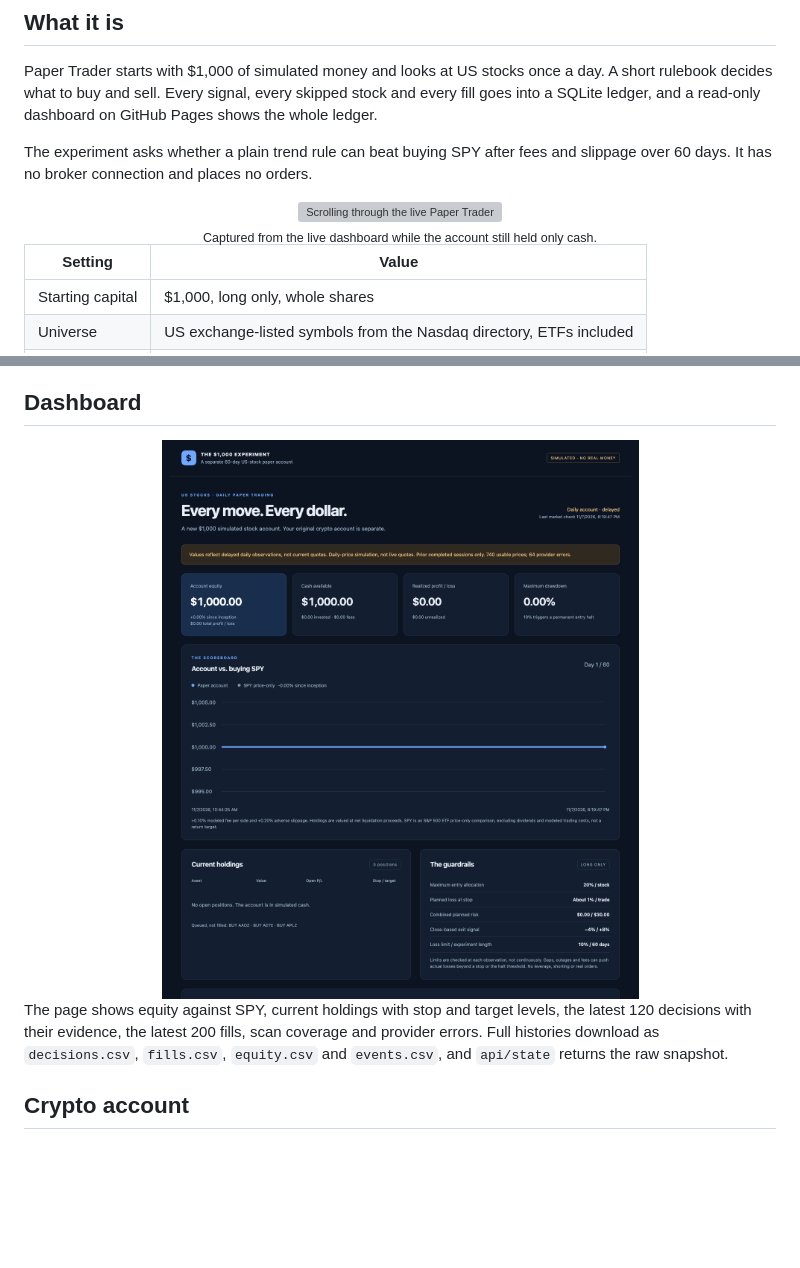
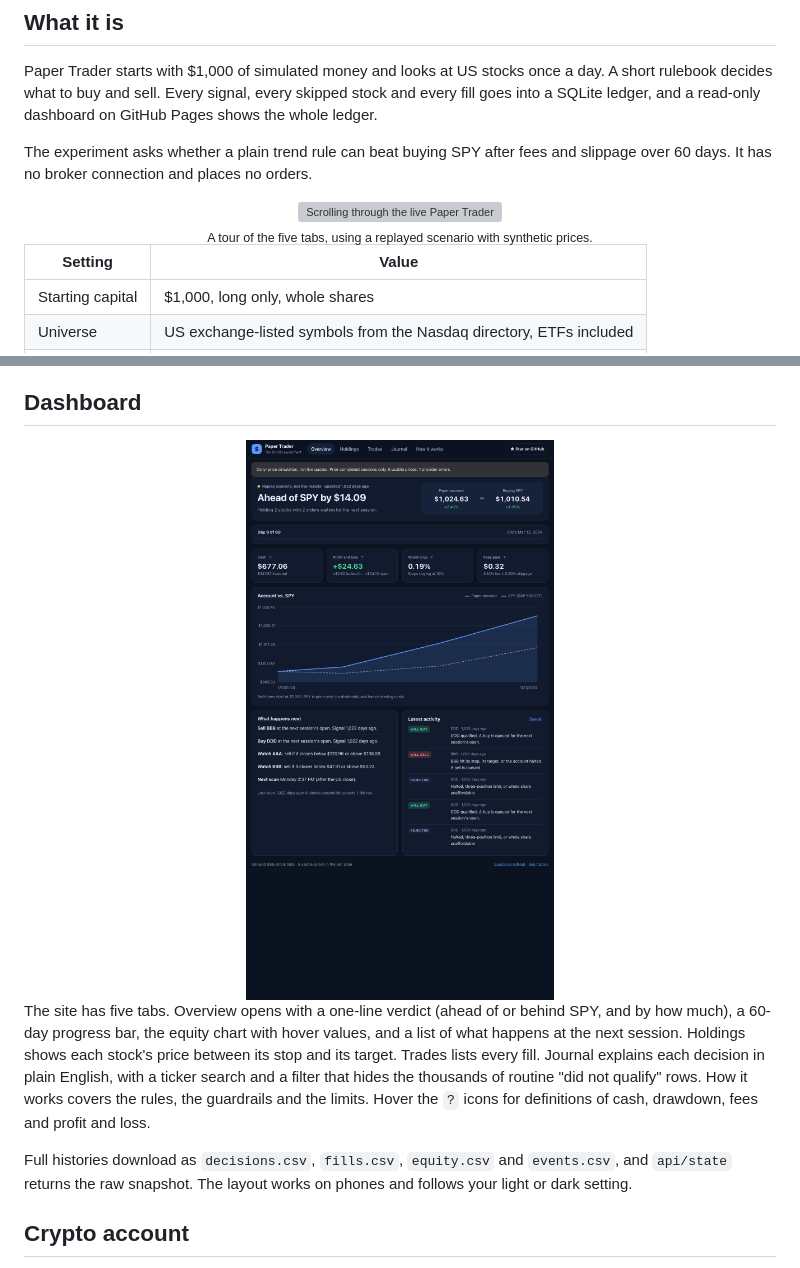
Before and after one commit to mansoor-mamnoon/paper-trader, a Markdown page: README.md, 2 parts joined by grey strips. GitHub-like rendering; pictures changed too: docs/dashboard.png; blank space fills up the shorter version; grey boxes are pictures that could not be loaded.

```diff
--- a/README.md
+++ b/README.md
@@ -27,7 +27,7 @@ The experiment asks whether a plain trend rule can beat buying SPY after fees an
 
 <div align="center">
 <img src="docs/dashboard.gif" alt="Scrolling through the live Paper Trader dashboard" width="760">
-<br><sub>Captured from the live dashboard while the account still held only cash.</sub>
+<br><sub>A tour of the five tabs, using a replayed scenario with synthetic prices.</sub>
 </div>
 
 | Setting | Value |
@@ -73,6 +73,8 @@ Candidates are ranked by 20-day return and the best ones fill up to three slots,
 </div>
 
-The page shows equity against SPY, current holdings with stop and target levels, the latest 120 decisions with their evidence, the latest 200 fills, scan coverage and provider errors. Full histories download as `decisions.csv`, `fills.csv`, `equity.csv` and `events.csv`, and `api/state` returns the raw snapshot.
+The site has five tabs. Overview opens with a one-line verdict (ahead of or behind SPY, and by how much), a 60-day progress bar, the equity chart with hover values, and a list of what happens at the next session. Holdings shows each stock's price between its stop and its target. Trades lists every fill. Journal explains each decision in plain English, with a ticker search and a filter that hides the thousands of routine "did not qualify" rows. How it works covers the rules, the guardrails and the limits. Hover the `?` icons for definitions of cash, drawdown, fees and profit and loss.
+
+Full histories download as `decisions.csv`, `fills.csv`, `equity.csv` and `events.csv`, and `api/state` returns the raw snapshot. The layout works on phones and follows your light or dark setting.
 
 ## Crypto account
 
```
Also changed, not shown: other parts of README.md (+1 -1 lines), 5 other files.
